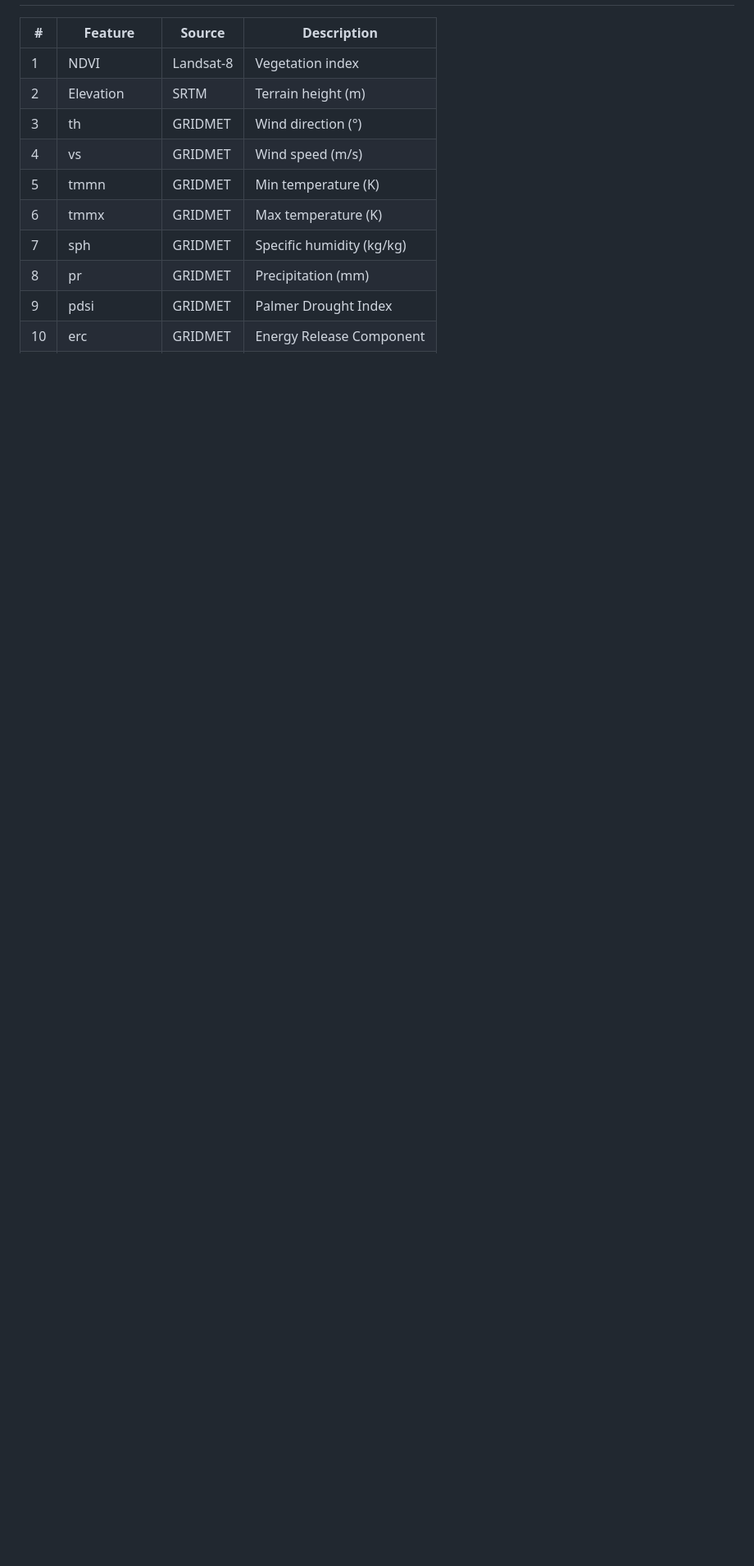
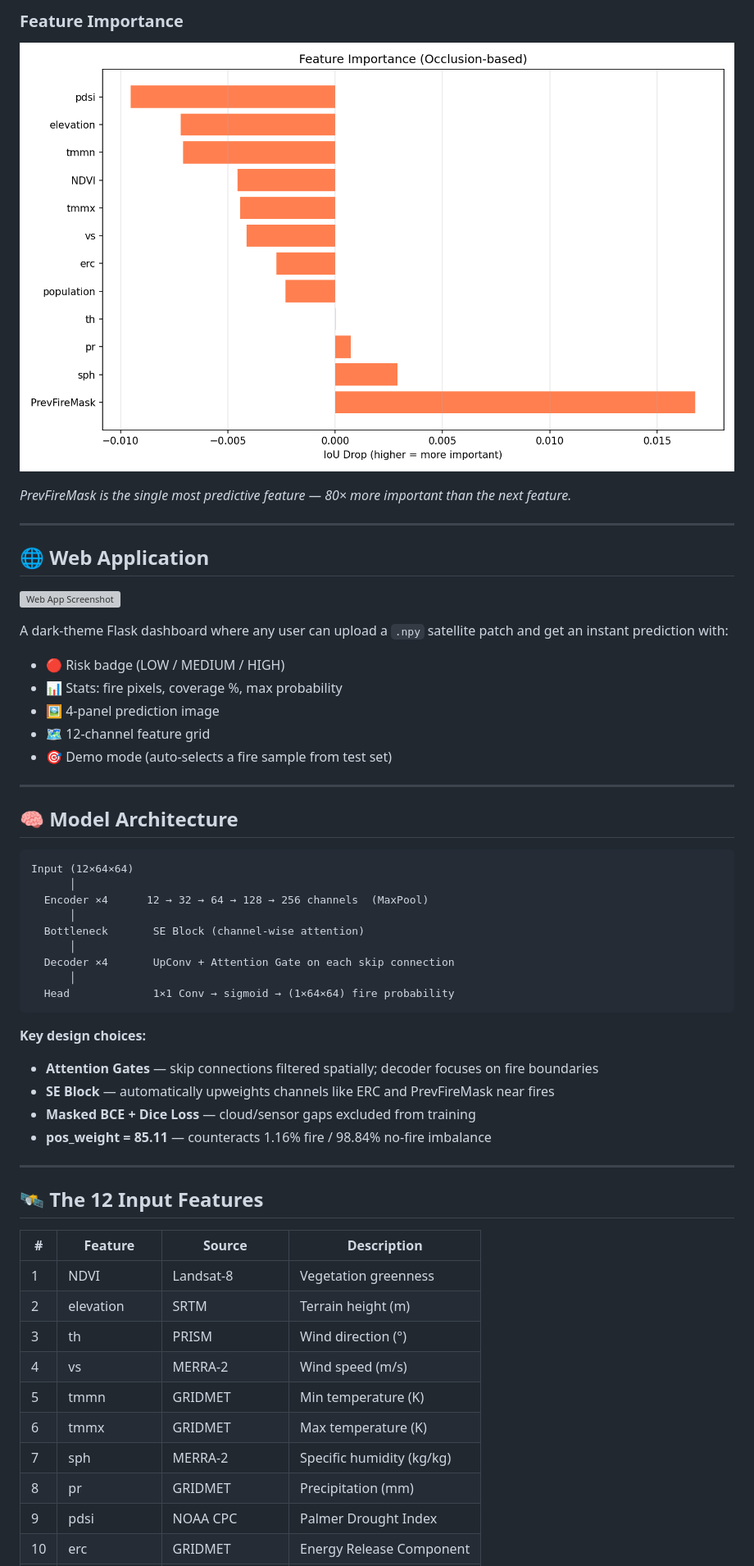
Before and after one commit to Vipin8171/Wildfire-Detection-CNN, a Markdown page: README.md, the part around one of its changes. Shown at 82% size. Drawn GitHub-style; blank space fills up the shorter version; grey boxes are pictures that could not be loaded.

````diff
--- a/README.md
+++ b/README.md
@@ -16,13 +49,57 @@ AI-powered **next-day wildfire spread prediction** using 12-channel Landsat-8 sa
+### Feature Importance
+
+![Feature Importance](results/feature_importance.png)
+
+*PrevFireMask is the single most predictive feature — 80× more important than the next feature.*
+
+---
+
+## 🌐 Web Application
+
+![Web App Screenshot](results/webapp_screenshot.png)
+
+A dark-theme Flask dashboard where any user can upload a `.npy` satellite patch and get an instant prediction with:
+- 🔴 Risk badge (LOW / MEDIUM / HIGH)
+- 📊 Stats: fire pixels, coverage %, max probability
+- 🖼️ 4-panel prediction image
+- 🗺️ 12-channel feature grid
+- 🎯 Demo mode (auto-selects a fire sample from test set)
+
+---
+
+## 🧠 Model Architecture
+
+```
+Input (12×64×64)
+      │
+  Encoder ×4      12 → 32 → 64 → 128 → 256 channels  (MaxPool)
+      │
+  Bottleneck       SE Block (channel-wise attention)
+      │
+  Decoder ×4       UpConv + Attention Gate on each skip connection
+      │
+  Head             1×1 Conv → sigmoid → (1×64×64) fire probability
+```
+
+**Key design choices:**
+- **Attention Gates** — skip connections filtered spatially; decoder focuses on fire boundaries
+- **SE Block** — automatically upweights channels like ERC and PrevFireMask near fires
+- **Masked BCE + Dice Loss** — cloud/sensor gaps excluded from training
+- **pos_weight = 85.11** — counteracts 1.16% fire / 98.84% no-fire imbalance
+
+---
+
+## 🛰️ The 12 Input Features
 
 | # | Feature | Source | Description |
 |---|---|---|---|
-| 1 | NDVI | Landsat-8 | Vegetation index |
-| 2 | Elevation | SRTM | Terrain height (m) |
-| 3 | th | GRIDMET | Wind direction (°) |
-| 4 | vs | GRIDMET | Wind speed (m/s) |
+| 1 | NDVI | Landsat-8 | Vegetation greenness |
+| 2 | elevation | SRTM | Terrain height (m) |
+| 3 | th | PRISM | Wind direction (°) |
+| 4 | vs | MERRA-2 | Wind speed (m/s) |
 | 5 | tmmn | GRIDMET | Min temperature (K) |
 | 6 | tmmx | GRIDMET | Max temperature (K) |
-| 7 | sph | GRIDMET | Specific humidity (kg/kg) |
+| 7 | sph | MERRA-2 | Specific humidity (kg/kg) |
 | 8 | pr | GRIDMET | Precipitation (mm) |
-| 9 | pdsi | GRIDMET | Palmer Drought Index |
+| 9 | pdsi | NOAA CPC | Palmer Drought Index |
 | 10 | erc | GRIDMET | Energy Release Component |
````
Also changed, not shown: other parts of README.md (+101 -62 lines).
